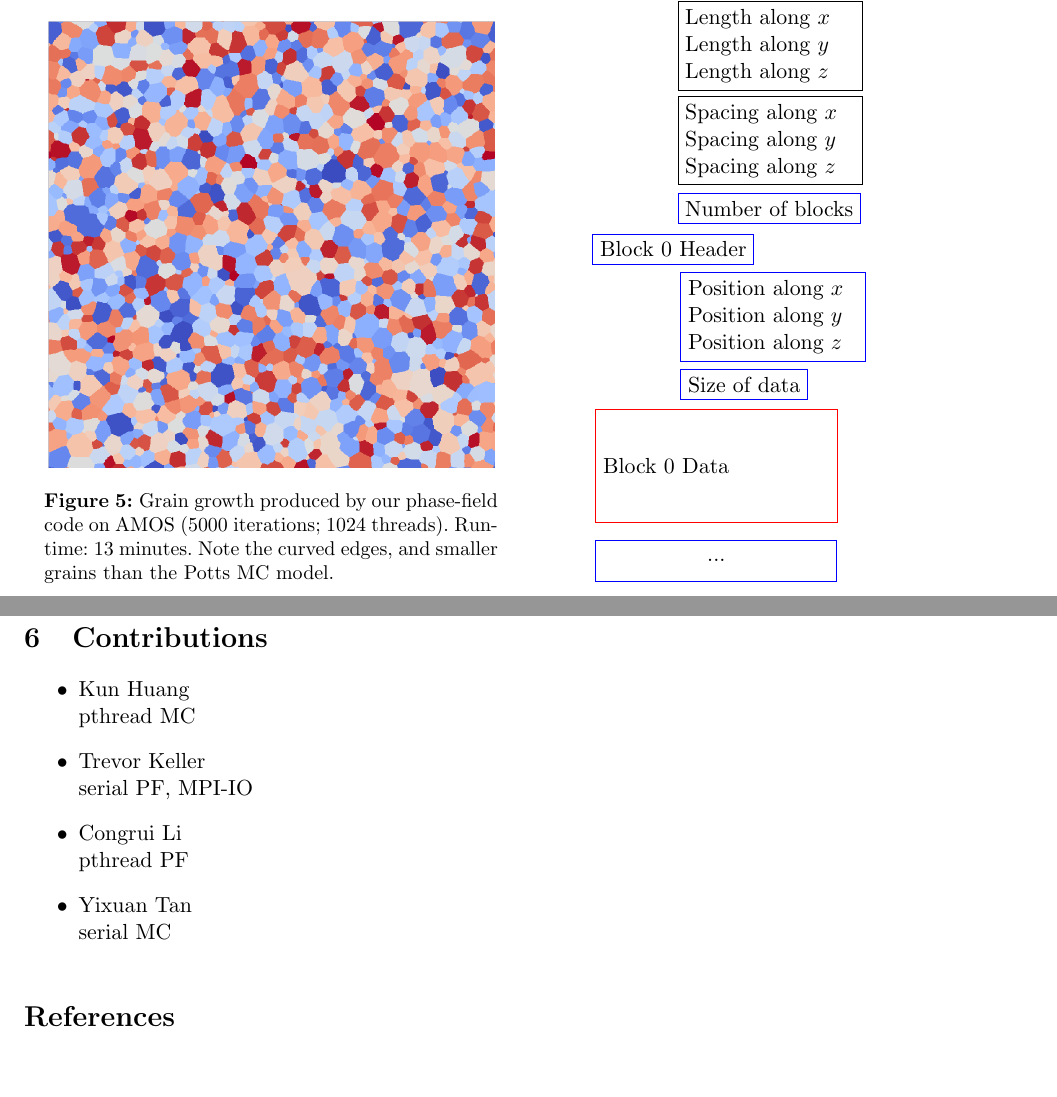
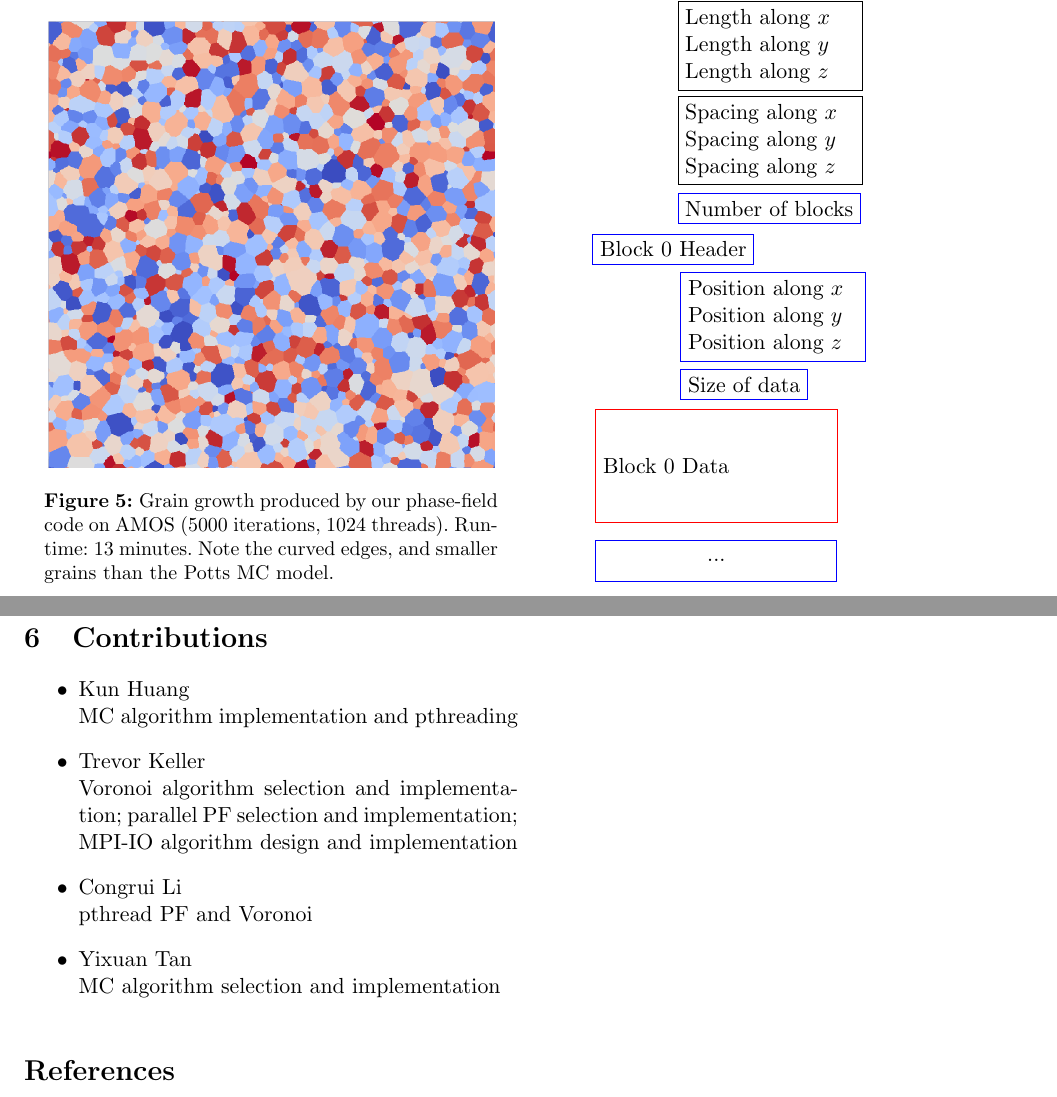
Before and after one commit to tkphd/PPCproject, a LaTeX paper (doc/CSCI6360_Group_Project.tex): two parts of pages 5 and 6 of 6, joined at a grey line, cut so that both start at the same text. Compiled offline with pdfLaTeX.

Commit message:
per-merge

```diff
--- a/doc/CSCI6360_Group_Project.tex
+++ b/doc/CSCI6360_Group_Project.tex
@@ -310,13 +312,13 @@ Our working hypothesis for AMOS's failure to write is that dividing the smaller
 \section{Contributions}
 \begin{itemize}
  \item Kun Huang\\
-	pthread MC
+	MC algorithm implementation and pthreading
  \item Trevor Keller\\
-	serial PF, MPI-IO
+	Voronoi algorithm selection and implementation; parallel PF selection and implementation; MPI-IO algorithm design and implementation
  \item Congrui Li\\
-	pthread PF
+	pthread PF and Voronoi
  \item Yixuan Tan\\
-	serial MC
+	MC algorithm selection and implementation
 \end{itemize}
 
 \label{LastPage}
```
Also changed, not shown: doc/CSCI6360_Group_Project.tex (6 more changed lines).
